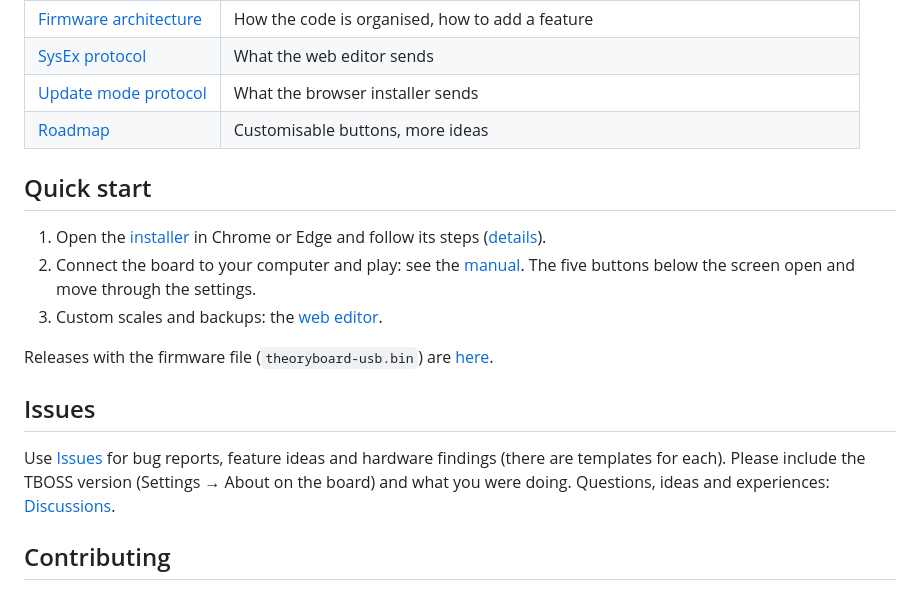
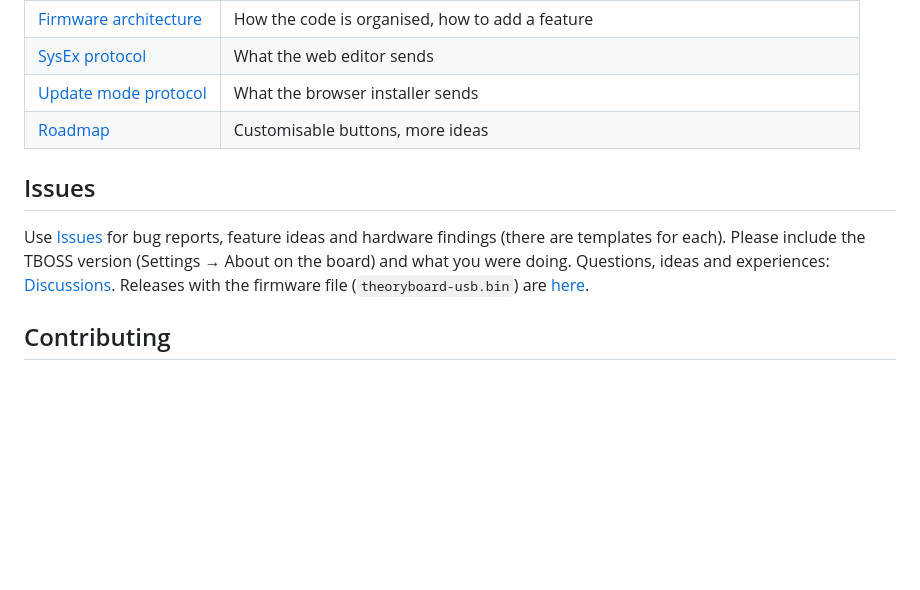
Before and after one commit to armandhammer/TBOSS, a Markdown page: README.md, the part around one of its changes. GitHub-like rendering; blank space fills up the shorter version.

```diff
--- a/README.md
+++ b/README.md
@@ -66,21 +85,12 @@ Reports from boards other than the developer's matter most right now.
 | [Update mode protocol](docs/installer-protocol.md) | What the browser installer sends |
 | [Roadmap](docs/roadmap.md) | Customisable buttons, more ideas |
 
-## Quick start
-
-1. Open the [installer](https://armandhammer.github.io/TBOSS/install.html) in Chrome or
-   Edge and follow its steps ([details](docs/flashing.md)).
-2. Connect the board to your computer and play: see the [manual](docs/manual.md). The
-   five buttons below the screen open and move through the settings.
-3. Custom scales and backups: the [web editor](https://armandhammer.github.io/TBOSS/).
-
-Releases with the firmware file (`theoryboard-usb.bin`) are [here](../../releases).
-
 ## Issues
 
 Use [Issues](../../issues) for bug reports, feature ideas and hardware findings (there
 are templates for each). Please include the TBOSS version (Settings → About on the board)
 and what you were doing. Questions, ideas and experiences: [Discussions](../../discussions).
+Releases with the firmware file (`theoryboard-usb.bin`) are [here](../../releases).
 
 ## Contributing
 
```
Also changed, not shown: other parts of README.md (+37 -18 lines).
